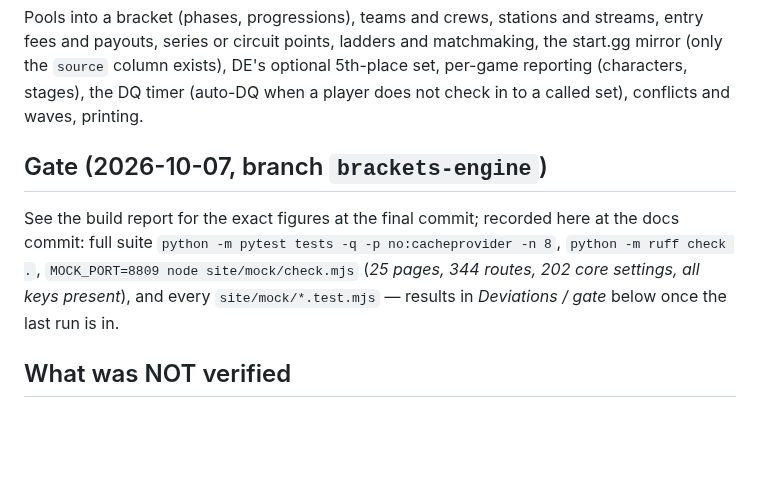
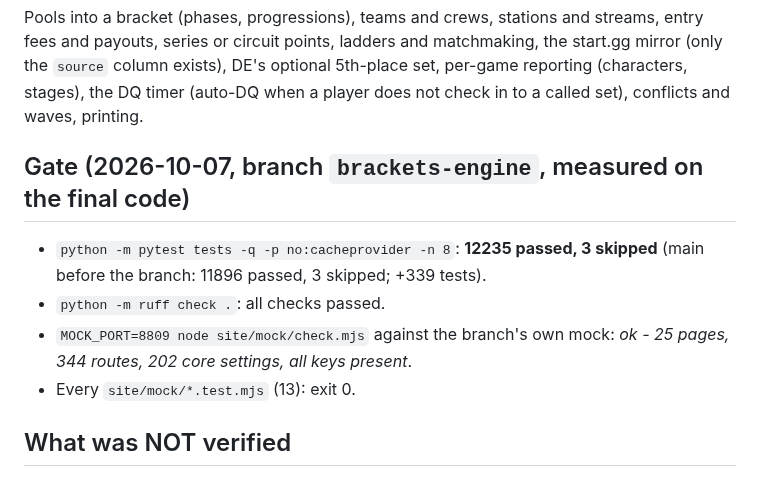
Before and after one commit to skymitch9/black-bloc, a Markdown page: docs/info/brackets-design.md, the part around the change. Drawn GitHub-style; blank space fills up the shorter version.

Commit message:
Docs: brackets design gate - suite, ruff, check.mjs, node tests on the final code
Co-Authored-By: Claude Opus 5.5 <noreply@anthropic.com>
Claude-Session: https://claude.ai/code/session_01NokCnnGLfxMPDYDLRsEDUP

```diff
--- a/docs/info/brackets-design.md
+++ b/docs/info/brackets-design.md
@@ -421,12 +421,12 @@ or circuit points, ladders and matchmaking, the start.gg mirror (only the `sourc
 5th-place set, per-game reporting (characters, stages), the DQ timer (auto-DQ when a player does not check in to a
 called set), conflicts and waves, printing.
 
-## Gate (2026-10-07, branch `brackets-engine`)
+## Gate (2026-10-07, branch `brackets-engine`, measured on the final code)
 
-See the build report for the exact figures at the final commit; recorded here at the docs commit:
-full suite `python -m pytest tests -q -p no:cacheprovider -n 8`, `python -m ruff check .`,
-`MOCK_PORT=8809 node site/mock/check.mjs` (*25 pages, 344 routes, 202 core settings, all keys present*), and every
-`site/mock/*.test.mjs` — results in *Deviations / gate* below once the last run is in.
+- `python -m pytest tests -q -p no:cacheprovider -n 8`: **12235 passed, 3 skipped** (main before the branch: 11896 passed, 3 skipped; +339 tests).
+- `python -m ruff check .`: all checks passed.
+- `MOCK_PORT=8809 node site/mock/check.mjs` against the branch's own mock: *ok - 25 pages, 344 routes, 202 core settings, all keys present*.
+- Every `site/mock/*.test.mjs` (13): exit 0.
 
 ## What was NOT verified
 
```
